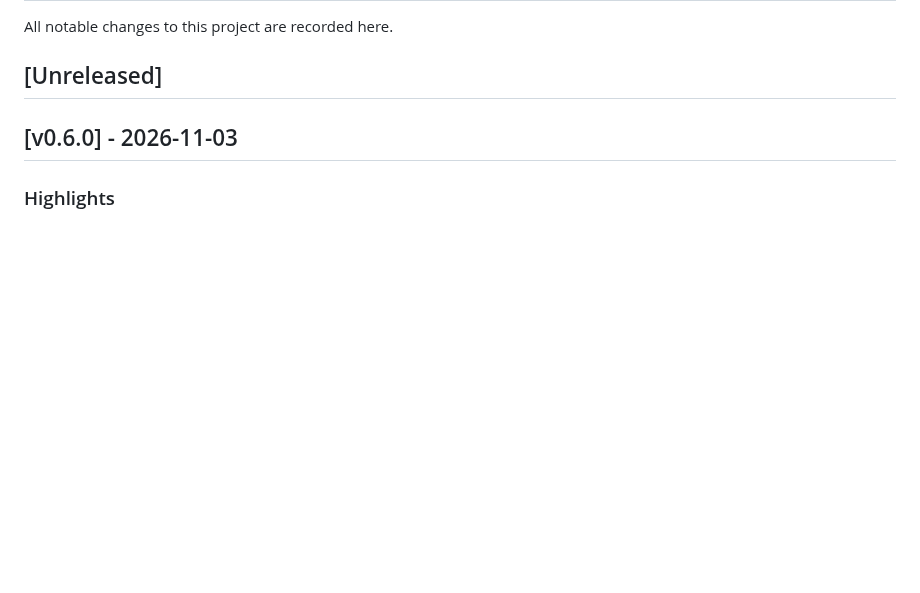
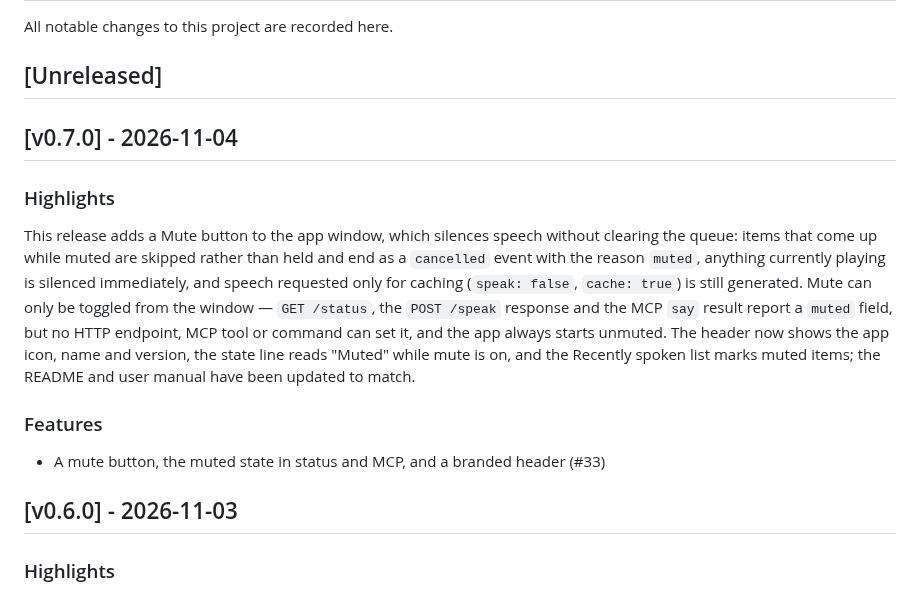
Before and after one commit to ParkviewLab/phonorheos, a Markdown page: CHANGELOG.md, the part around the change. Rendered like a GitHub page; blank space fills up the shorter version.

Commit message:
docs(changelog): v0.7.0 [skip ci]

```diff
--- a/CHANGELOG.md
+++ b/CHANGELOG.md
@@ -3,6 +3,16 @@
 All notable changes to this project are recorded here.
 
 ## [Unreleased]
+
+## [v0.7.0] - 2026-11-04
+
+### Highlights
+
+This release adds a Mute button to the app window, which silences speech without clearing the queue: items that come up while muted are skipped rather than held and end as a `cancelled` event with the reason `muted`, anything currently playing is silenced immediately, and speech requested only for caching (`speak: false`, `cache: true`) is still generated. Mute can only be toggled from the window — `GET /status`, the `POST /speak` response and the MCP `say` result report a `muted` field, but no HTTP endpoint, MCP tool or command can set it, and the app always starts unmuted. The header now shows the app icon, name and version, the state line reads "Muted" while mute is on, and the Recently spoken list marks muted items; the README and user manual have been updated to match.
+
+### Features
+
+- A mute button, the muted state in status and MCP, and a branded header (#33)
 
 ## [v0.6.0] - 2026-11-03
 
```
